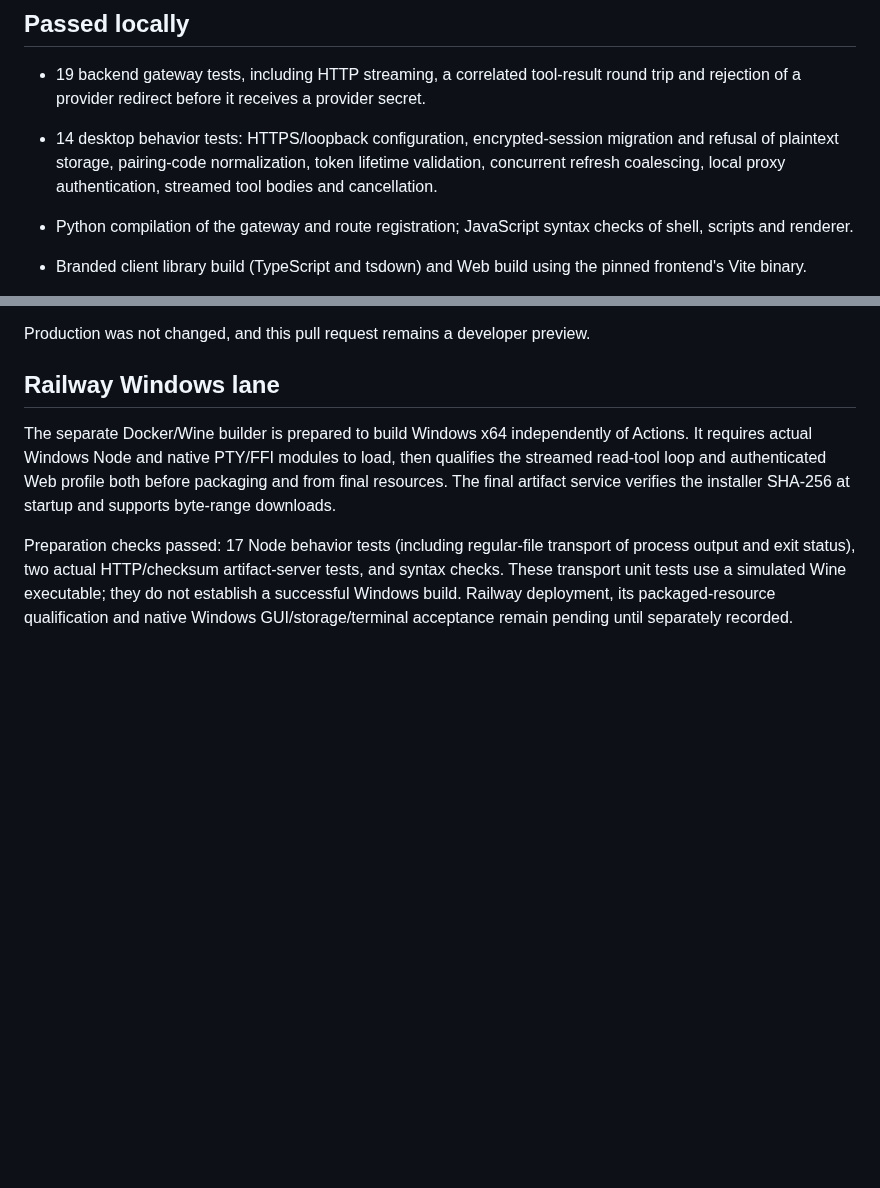
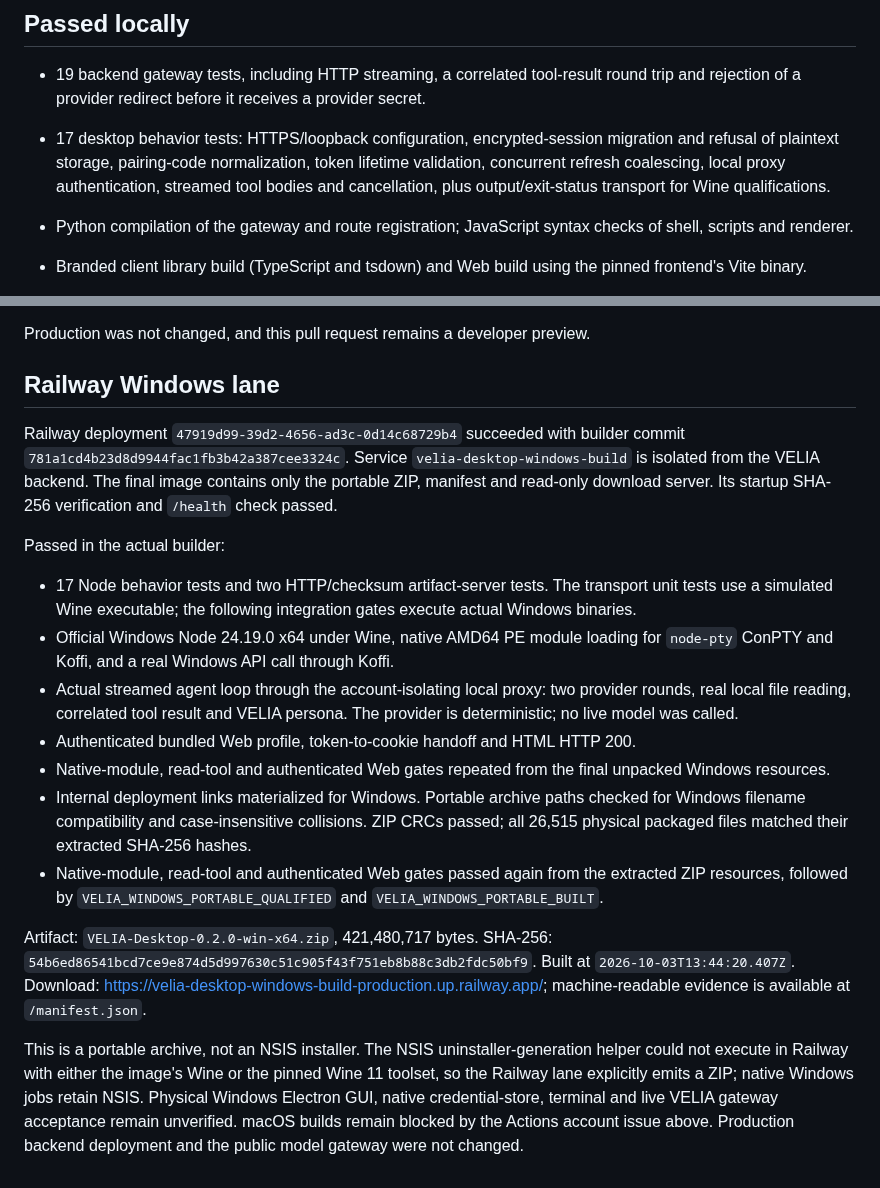
Before and after one commit to SergeyTo95/deepalpha-bot, a Markdown page: desktop/VERIFICATION.md, 2 parts joined by grey strips. Drawn GitHub-style; blank space fills up the shorter version.

Commit message:
Record the successful Railway Windows portable build and its limits

```diff
--- a/desktop/VERIFICATION.md
+++ b/desktop/VERIFICATION.md
@@ -5,7 +5,7 @@ Harness revision: `5badb15009ae1756c3afe0ae0cef1faafc290ccc`. Backend base: `aab
 ## Passed locally
 
 - 19 backend gateway tests, including HTTP streaming, a correlated tool-result round trip and rejection of a provider redirect before it receives a provider secret.
-- 14 desktop behavior tests: HTTPS/loopback configuration, encrypted-session migration and refusal of plaintext storage, pairing-code normalization, token lifetime validation, concurrent refresh coalescing, local proxy authentication, streamed tool bodies and cancellation.
+- 17 desktop behavior tests: HTTPS/loopback configuration, encrypted-session migration and refusal of plaintext storage, pairing-code normalization, token lifetime validation, concurrent refresh coalescing, local proxy authentication, streamed tool bodies and cancellation, plus output/exit-status transport for Wine qualifications.
 - Python compilation of the gateway and route registration; JavaScript syntax checks of shell, scripts and renderer.
 - Branded client library build (TypeScript and tsdown) and Web build using the pinned frontend's Vite binary.
 - Production runtime deployment, with 89 missing workspace peers included in the carrier. Hoisted dependencies and copied vendor overrides remove references to the build checkout. Bundled Node 24.19.0 and dsh version probe passed on Linux x64.
@@ -33,6 +33,18 @@ Production was not changed, and this pull request remains a developer preview.
 
 ## Railway Windows lane
 
-The separate Docker/Wine builder is prepared to build Windows x64 independently of Actions. It requires actual Windows Node and native PTY/FFI modules to load, then qualifies the streamed read-tool loop and authenticated Web profile both before packaging and from final resources. The final artifact service verifies the installer SHA-256 at startup and supports byte-range downloads.
+Railway deployment `47919d99-39d2-4656-ad3c-0d14c68729b4` succeeded with builder commit `781a1cd4b23d8d9944fac1fb3b42a387cee3324c`. Service `velia-desktop-windows-build` is isolated from the VELIA backend. The final image contains only the portable ZIP, manifest and read-only download server. Its startup SHA-256 verification and `/health` check passed.
 
-Preparation checks passed: 17 Node behavior tests (including regular-file transport of process output and exit status), two actual HTTP/checksum artifact-server tests, and syntax checks. These transport unit tests use a simulated Wine executable; they do not establish a successful Windows build. Railway deployment, its packaged-resource qualification and native Windows GUI/storage/terminal acceptance remain pending until separately recorded.
+Passed in the actual builder:
+
+- 17 Node behavior tests and two HTTP/checksum artifact-server tests. The transport unit tests use a simulated Wine executable; the following integration gates execute actual Windows binaries.
+- Official Windows Node 24.19.0 x64 under Wine, native AMD64 PE module loading for `node-pty` ConPTY and Koffi, and a real Windows API call through Koffi.
+- Actual streamed agent loop through the account-isolating local proxy: two provider rounds, real local file reading, correlated tool result and VELIA persona. The provider is deterministic; no live model was called.
+- Authenticated bundled Web profile, token-to-cookie handoff and HTML HTTP 200.
+- Native-module, read-tool and authenticated Web gates repeated from the final unpacked Windows resources.
+- Internal deployment links materialized for Windows. Portable archive paths checked for Windows filename compatibility and case-insensitive collisions. ZIP CRCs passed; all 26,515 physical packaged files matched their extracted SHA-256 hashes.
+- Native-module, read-tool and authenticated Web gates passed again from the extracted ZIP resources, followed by `VELIA_WINDOWS_PORTABLE_QUALIFIED` and `VELIA_WINDOWS_PORTABLE_BUILT`.
+
+Artifact: `VELIA-Desktop-0.2.0-win-x64.zip`, 421,480,717 bytes. SHA-256: `54b6ed86541bcd7ce9e874d5d997630c51c905f43f751eb8b88c3db2fdc50bf9`. Built at `2026-10-03T13:44:20.407Z`. Download: <https://velia-desktop-windows-build-production.up.railway.app/>; machine-readable evidence is available at `/manifest.json`.
+
+This is a portable archive, not an NSIS installer. The NSIS uninstaller-generation helper could not execute in Railway with either the image's Wine or the pinned Wine 11 toolset, so the Railway lane explicitly emits a ZIP; native Windows jobs retain NSIS. Physical Windows Electron GUI, native credential-store, terminal and live VELIA gateway acceptance remain unverified. macOS builds remain blocked by the Actions account issue above. Production backend deployment and the public model gateway were not changed.
```
